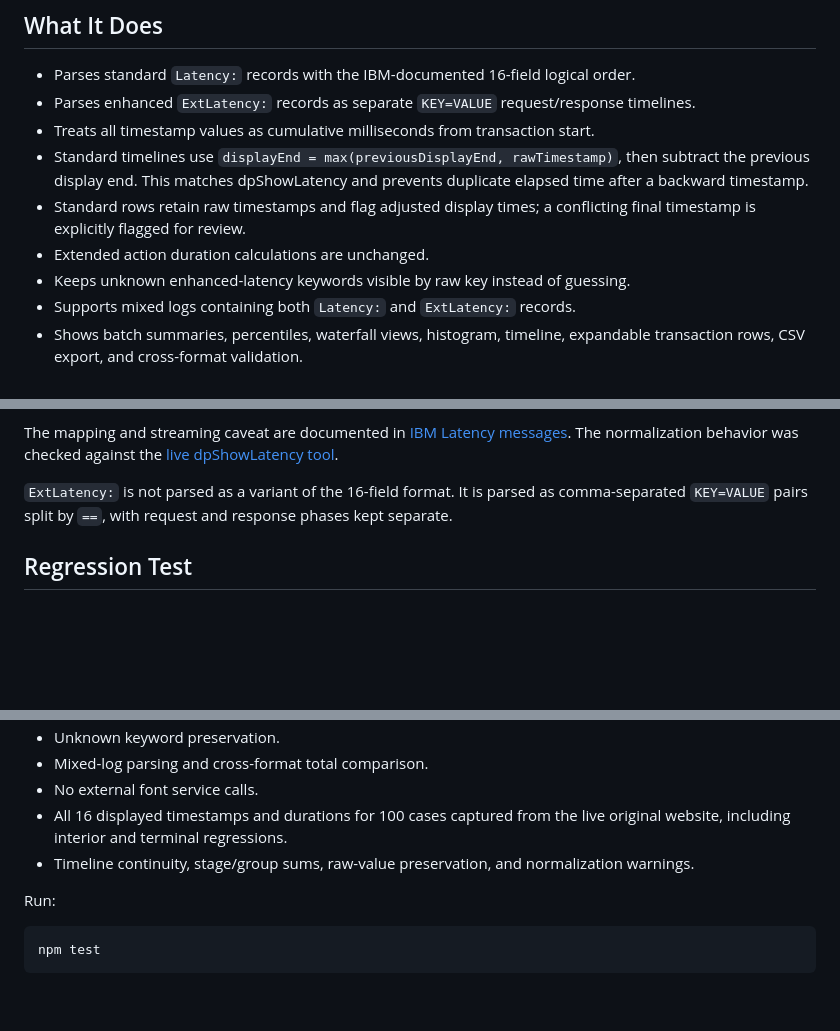
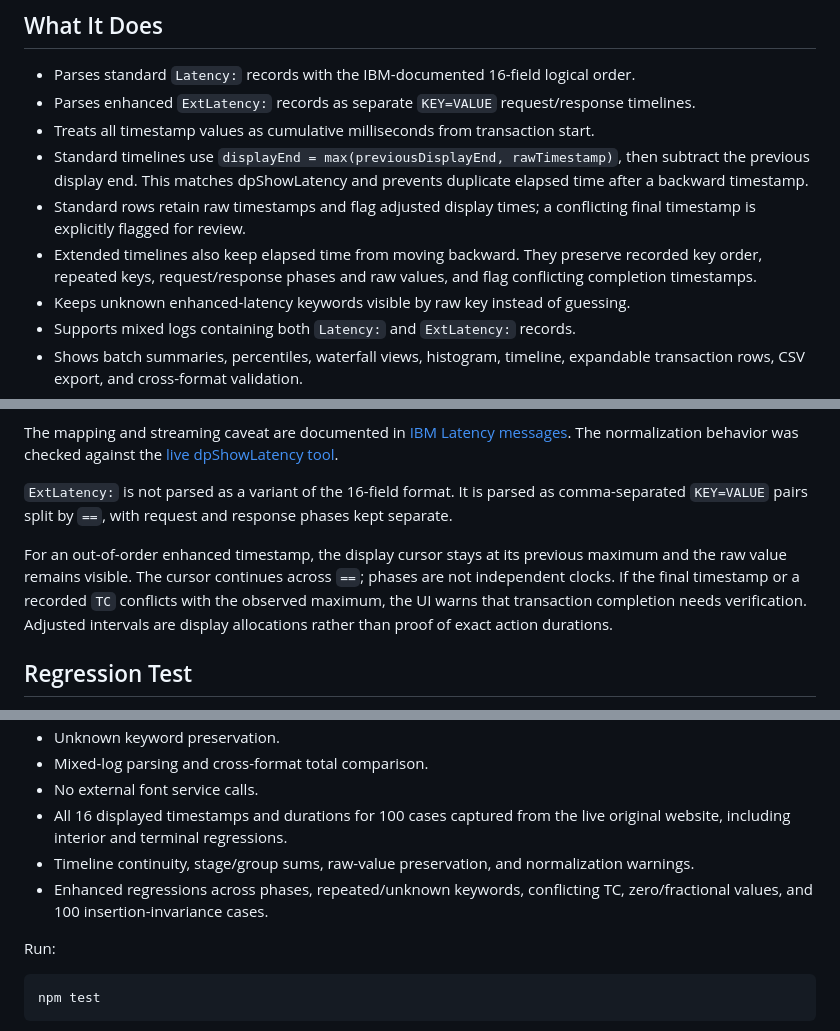
Before and after one commit to Ayush2710/dp-utilities, a Markdown page: dp-latency-trace/README.md, 3 parts joined by grey strips. GitHub-like rendering; blank space fills up the shorter version.

Commit message:
Document enhanced timeline normalization and completion warnings
Extended timelines now preserve recorded key order and flag conflicting timestamps. Added details about handling out-of-order enhanced timestamps and UI warnings for transaction completion verification.

```diff
--- a/dp-latency-trace/README.md
+++ b/dp-latency-trace/README.md
@@ -11,7 +11,7 @@ Open `index.html` in this folder, paste a single record or load a `.log`/`.txt`
 - Treats all timestamp values as cumulative milliseconds from transaction start.
 - Standard timelines use `displayEnd = max(previousDisplayEnd, rawTimestamp)`, then subtract the previous display end. This matches dpShowLatency and prevents duplicate elapsed time after a backward timestamp.
 - Standard rows retain raw timestamps and flag adjusted display times; a conflicting final timestamp is explicitly flagged for review.
-- Extended action duration calculations are unchanged.
+- Extended timelines also keep elapsed time from moving backward. They preserve recorded key order, repeated keys, request/response phases and raw values, and flag conflicting completion timestamps.
 - Keeps unknown enhanced-latency keywords visible by raw key instead of guessing.
 - Supports mixed logs containing both `Latency:` and `ExtLatency:` records.
 - Shows batch summaries, percentiles, waterfall views, histogram, timeline, expandable transaction rows, CSV export, and cross-format validation.
@@ -28,6 +28,8 @@ The mapping and streaming caveat are documented in [IBM Latency messages](https:
 
 `ExtLatency:` is not parsed as a variant of the 16-field format. It is parsed as comma-separated `KEY=VALUE` pairs split by `==`, with request and response phases kept separate.
 
+For an out-of-order enhanced timestamp, the display cursor stays at its previous maximum and the raw value remains visible. The cursor continues across `==`; phases are not independent clocks. If the final timestamp or a recorded `TC` conflicts with the observed maximum, the UI warns that transaction completion needs verification. Adjusted intervals are display allocations rather than proof of exact action durations.
+
 ## Regression Test
 
 The repo test suite uses synthetic `Latency:` and `ExtLatency:` records so no production-style logs need to be published. It checks:
@@ -41,6 +43,7 @@ The repo test suite uses synthetic `Latency:` and `ExtLatency:` records so no pr
 - No external font service calls.
 - All 16 displayed timestamps and durations for 100 cases captured from the live original website, including interior and terminal regressions.
 - Timeline continuity, stage/group sums, raw-value preservation, and normalization warnings.
+- Enhanced regressions across phases, repeated/unknown keywords, conflicting TC, zero/fractional values, and 100 insertion-invariance cases.
 
 Run:
 
```
